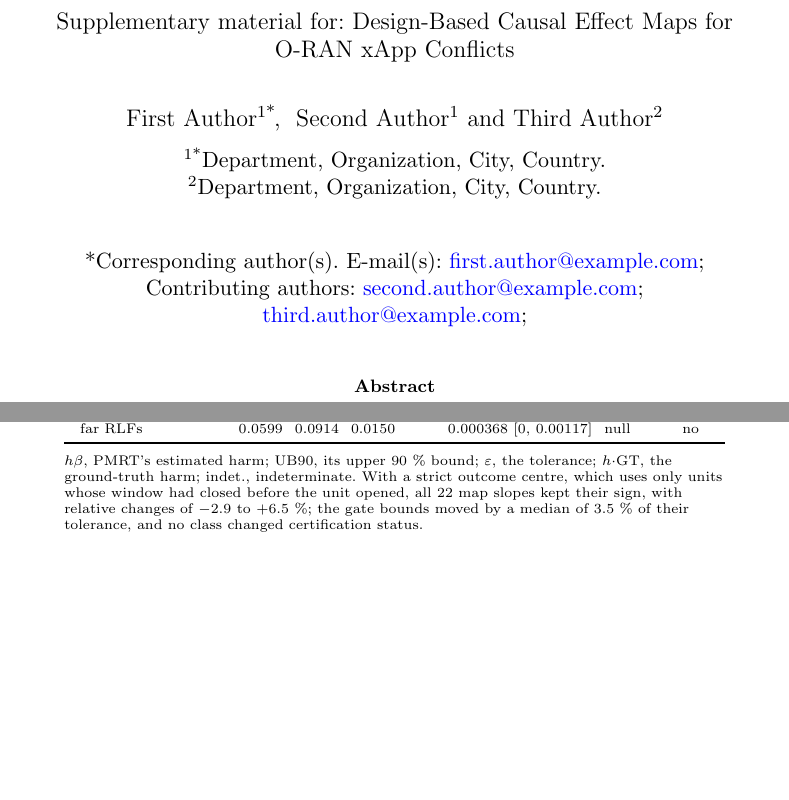
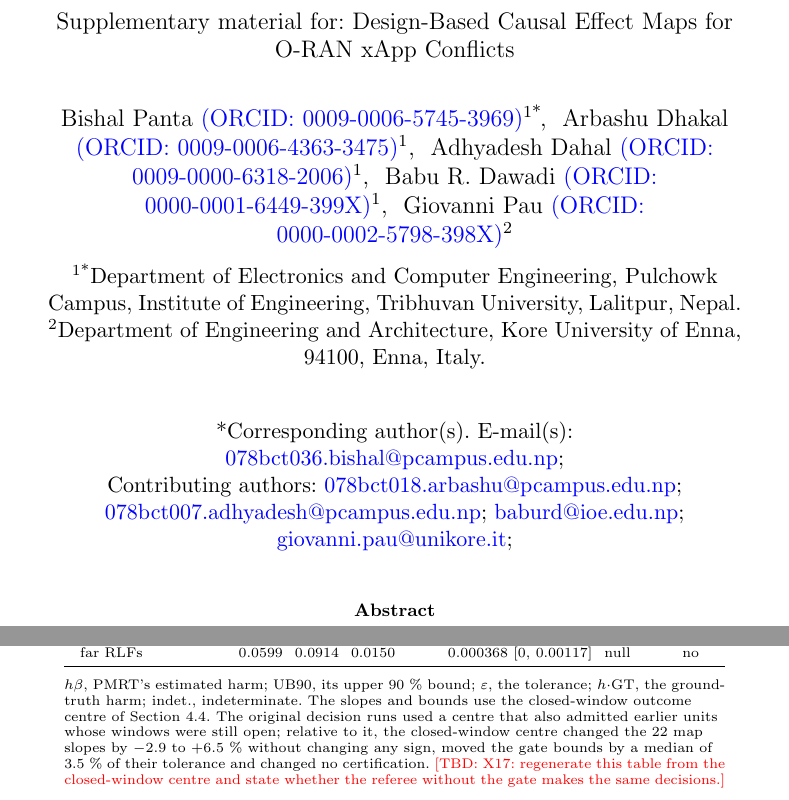
Before and after one commit to bishal0602/oran-causal, a LaTeX paper (paper/supplementary.tex): two parts of pages 1 and 17 of 27, joined at a grey line, cut so that both start at the same text, the shorter picture padded with empty space. Compiled offline with pdfLaTeX.

Commit message:
ESM: real author block, closed-window centre note

```diff
--- a/paper/supplementary.tex
+++ b/paper/supplementary.tex
@@ -21,6 +21,8 @@
 \usepackage{claims}%
 \showclaimsfalse
 \input{generated/values}
+\newcommand{\tbd}[1]{\textcolor{red}{[TBD: #1]}}
+
 %%%%
 
 \theoremstyle{thmstyleone}%
@@ -48,15 +50,19 @@
 \title[Online Resource 1]{Online Resource 1\\[6pt]
 \large Supplementary material for: Design-Based Causal Effect Maps for O-RAN xApp Conflicts}
 
-\author*[1]{\fnm{First} \sur{Author}}\email{first.author@example.com}
+\author*[1]{\fnm{Bishal} \sur{Panta} \href{https://orcid.org/0009-0006-5745-3969}{(ORCID: 0009-0006-5745-3969)}}\email{078bct036.bishal@pcampus.edu.np}
 
-\author[1]{\fnm{Second} \sur{Author}}\email{second.author@example.com}
+\author[1]{\fnm{Arbashu} \sur{Dhakal} \href{https://orcid.org/0009-0006-4363-3475}{(ORCID: 0009-0006-4363-3475)}}\email{078bct018.arbashu@pcampus.edu.np}
 
-\author[2]{\fnm{Third} \sur{Author}}\email{third.author@example.com}
+\author[1]{\fnm{Adhyadesh} \sur{Dahal} \href{https://orcid.org/0009-0000-6318-2006}{(ORCID: 0009-0000-6318-2006)}}\email{078bct007.adhyadesh@pcampus.edu.np}
 
-\affil*[1]{\orgdiv{Department}, \orgname{Organization}, \orgaddress{\city{City}, \country{Country}}}
+\author[1]{\fnm{Babu R.} \sur{Dawadi} \href{https://orcid.org/0000-0001-6449-399X}{(ORCID: 0000-0001-6449-399X)}}\email{baburd@ioe.edu.np}
 
-\affil[2]{\orgdiv{Department}, \orgname{Organization}, \orgaddress{\city{City}, \country{Country}}}
+\author[2]{\fnm{Giovanni} \sur{Pau} \href{https://orcid.org/0000-0002-5798-398X}{(ORCID: 0000-0002-5798-398X)}}\email{giovanni.pau@unikore.it}
+
+\affil*[1]{\orgdiv{Department of Electronics and Computer Engineering}, \orgname{Pulchowk Campus, Institute of Engineering, Tribhuvan University}, \orgaddress{\city{Lalitpur}, \country{Nepal}}}
+
+\affil[2]{\orgdiv{Department of Engineering and Architecture}, \orgname{Kore University of Enna}, \orgaddress{\postcode{94100}, \city{Enna}, \country{Italy}}}
 
 \abstract{This Online Resource supplements the article ``Design-Based Causal Effect Maps for O-RAN xApp Conflicts''.
 It contains the weight construction and the declaration rules (Section~\ref{esm:method}), the theorem statements with proof
@@ -659,7 +665,7 @@ Arm & Rej. & $R$ & [90\,\% CI] & Ret. & SVR & eMBB & LL & RLF & Elig. \\
 \par\smallskip
 {\raggedright\footnotesize
 $h\beta$, PMRT's estimated harm; UB90, its upper 90~\% bound; $\varepsilon$, the tolerance; $h\cdot$GT, the
-ground-truth harm; indet., indeterminate. With a strict outcome centre, which uses only units whose window had closed before the unit opened, all 22 map slopes kept their sign, with relative changes of $-2.9$ to $+6.5$~\%; the gate bounds moved by a median of \val{x16.gate.median_pct}~\% of their tolerance, and no class changed certification status.\par}
+ground-truth harm; indet., indeterminate. The slopes and bounds use the closed-window outcome centre of Section~4.4. The original decision runs used a centre that also admitted earlier units whose windows were still open; relative to it, the closed-window centre changed the 22 map slopes by \val{x16.map.rel_min} to \val{x16.map.rel_max}~\% without changing any sign, moved the gate bounds by a median of \val{x16.gate.median_pct}~\% of their tolerance and changed no certification.\claim{EMP-X16} \tbd{X17: regenerate this table from the closed-window centre and state whether the referee without the gate makes the same decisions.}\par}
 \end{table}
 
 \begin{table}
```
Also changed, not shown: paper/supplementary.tex (4 more changed lines).
